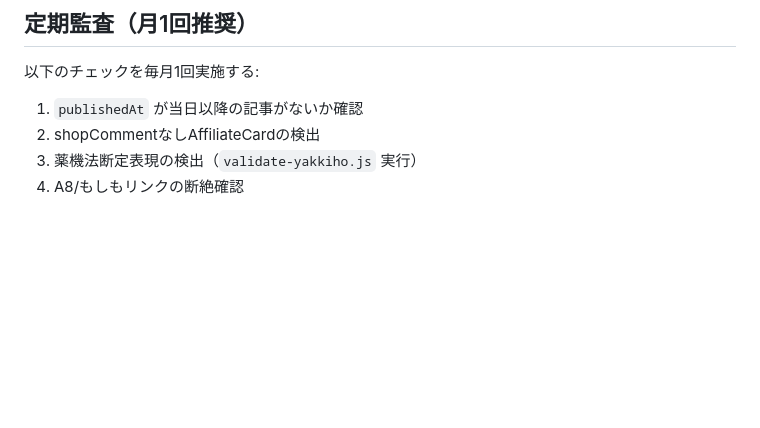
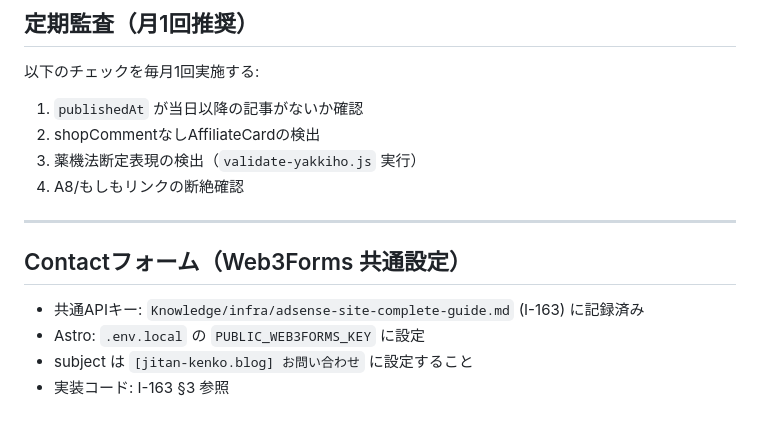
Before and after one commit to pinmal/jitan-health-blog, a Markdown page: CLAUDE.md, the part around the change. Drawn GitHub-style; blank space fills up the shorter version.

Commit message:
docs: CLAUDE.mdにWeb3Forms共通設定メモを追記

```diff
--- a/CLAUDE.md
+++ b/CLAUDE.md
@@ -126,3 +126,11 @@ git push --no-verify
 2. shopCommentなしAffiliateCardの検出
 3. 薬機法断定表現の検出（`validate-yakkiho.js` 実行）
 4. A8/もしもリンクの断絶確認
+
+---
+
+## Contactフォーム（Web3Forms 共通設定）
+- 共通APIキー: `Knowledge/infra/adsense-site-complete-guide.md` (I-163) に記録済み
+- Astro: `.env.local` の `PUBLIC_WEB3FORMS_KEY` に設定
+- subject は `[jitan-kenko.blog] お問い合わせ` に設定すること
+- 実装コード: I-163 §3 参照
```
